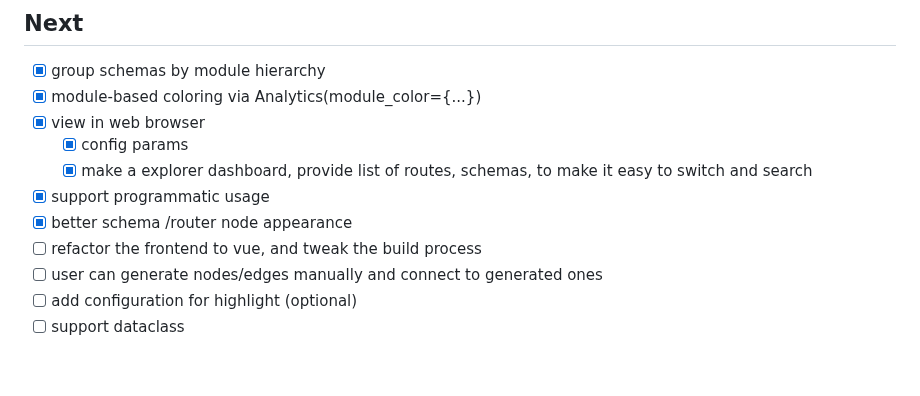
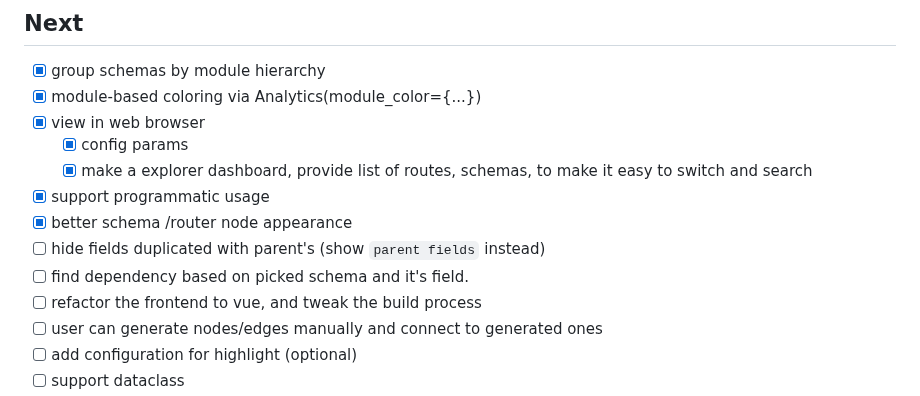
Before and after one commit to allmonday/fastapi-voyager, a Markdown page: README.md, the part around the change. Rendered like a GitHub page; blank space fills up the shorter version.

Commit message:
add next items

```diff
--- a/README.md
+++ b/README.md
@@ -95,6 +95,8 @@ or you can open router_viz.dot with vscode extension `graphviz interactive previ
     - [x] make a explorer dashboard, provide list of routes, schemas, to make it easy to switch and search
 - [x] support programmatic usage
 - [x] better schema /router node appearance
+- [ ] hide fields duplicated with parent's (show `parent fields` instead)
+- [ ] find dependency based on picked schema and it's field.
 - [ ] refactor the frontend to vue, and tweak the build process
 - [ ] user can generate nodes/edges manually and connect to generated ones
 - [ ] add configuration for highlight (optional)
```
